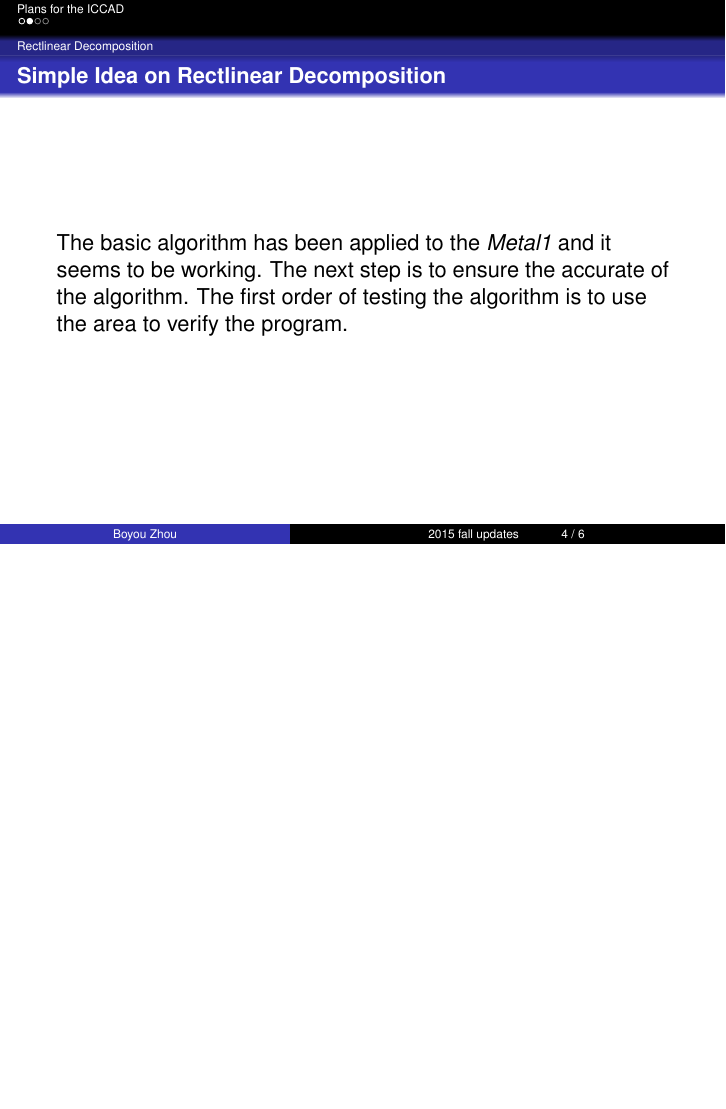
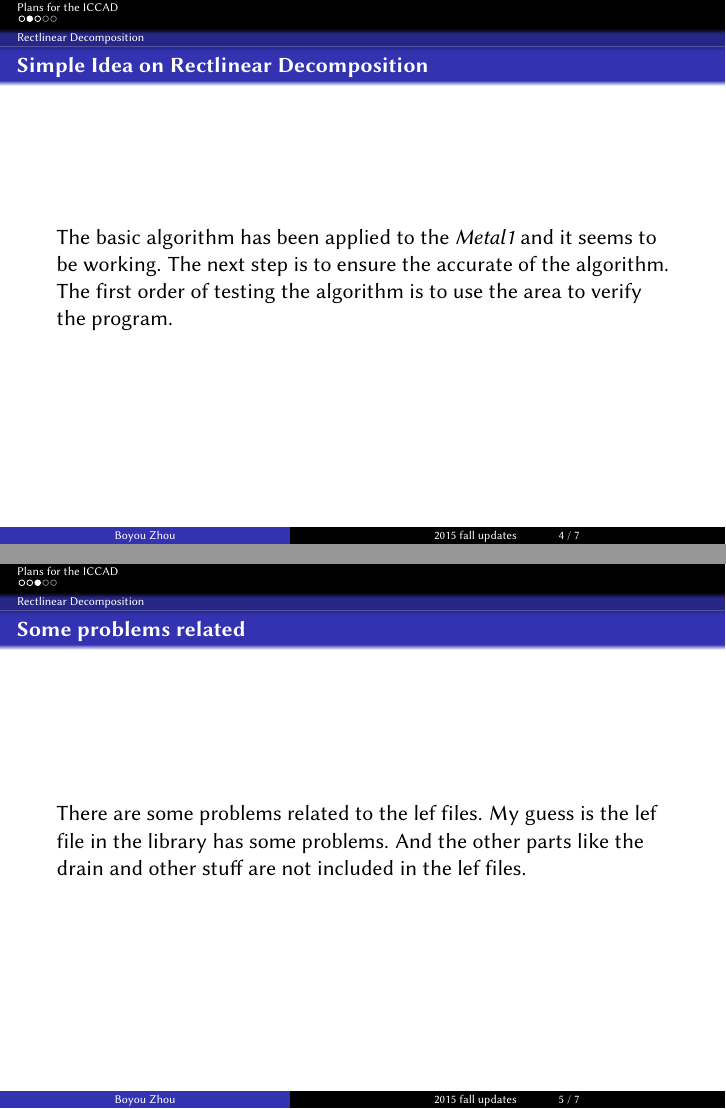
Before and after one commit to byzhou/update_slides, LaTeX slides (2015_spring_updates.tex): page 4 of 6 before the commit and pages 4 and 5 of 7 after it, the two joined at a grey line, the shorter picture padded with empty space. Compiled offline with pdfLaTeX; the source files are stored in an older character set and shown here as Unicode.

Commit message:
AUTOCOMMIT on Sun Feb  8 15:55:39 EST 2015

```diff
--- a/2015_spring_updates.tex
+++ b/2015_spring_updates.tex
@@ -25,7 +25,9 @@
 %\usetheme{CambridgeUS}
 %\usetheme{Berkeley}
 %\usetheme{Hannover}
-\usefonttheme[onlylarge]{structurebold}
+%\usefonttheme[onlylarge]{structurebold}
+\usefonttheme{professionalfonts}
+%\usefonttheme{default}
 \setbeamerfont*{frametitle}{size=\normalsize,series=\bfseries}
 \setbeamertemplate{navigation symbols}{}
 \setbeamercovered{transparent=30}
@@ -52,9 +54,11 @@
 \usepackage[latin1]{inputenc}
 \usepackage{times}
 \usepackage[T1]{fontenc}
+\usepackage{libertine}
 \usepackage{graphicx}
 %\usepackage{natbib}
 \usepackage{enumerate}
+
 
 \usepackage{epstopdf}
 \usepackage{tabularx}
@@ -67,6 +71,8 @@
 \usetikzlibrary{arrows}
 \tikzstyle{block}=[draw opacity=0.7,line width=1.4cm]
 
+%change the font here
+\sc
 
 % Author, Title, etc.
 
@@ -120,6 +124,12 @@
     program.
 \end{frame}
 
+\begin{frame}{Some problems related}
+    There are some problems related to the lef files. My guess is the lef file
+    in the library has some problems. And the other parts like the drain and
+    other stuff are not included in the lef files.
+\end{frame}
+
 \subsection{Metal Pattern}
 \begin{frame}
     I need to look into the document to look for the specification of filler
```
Also changed, not shown: 2015_spring_updates.tex (2 more changed lines).
